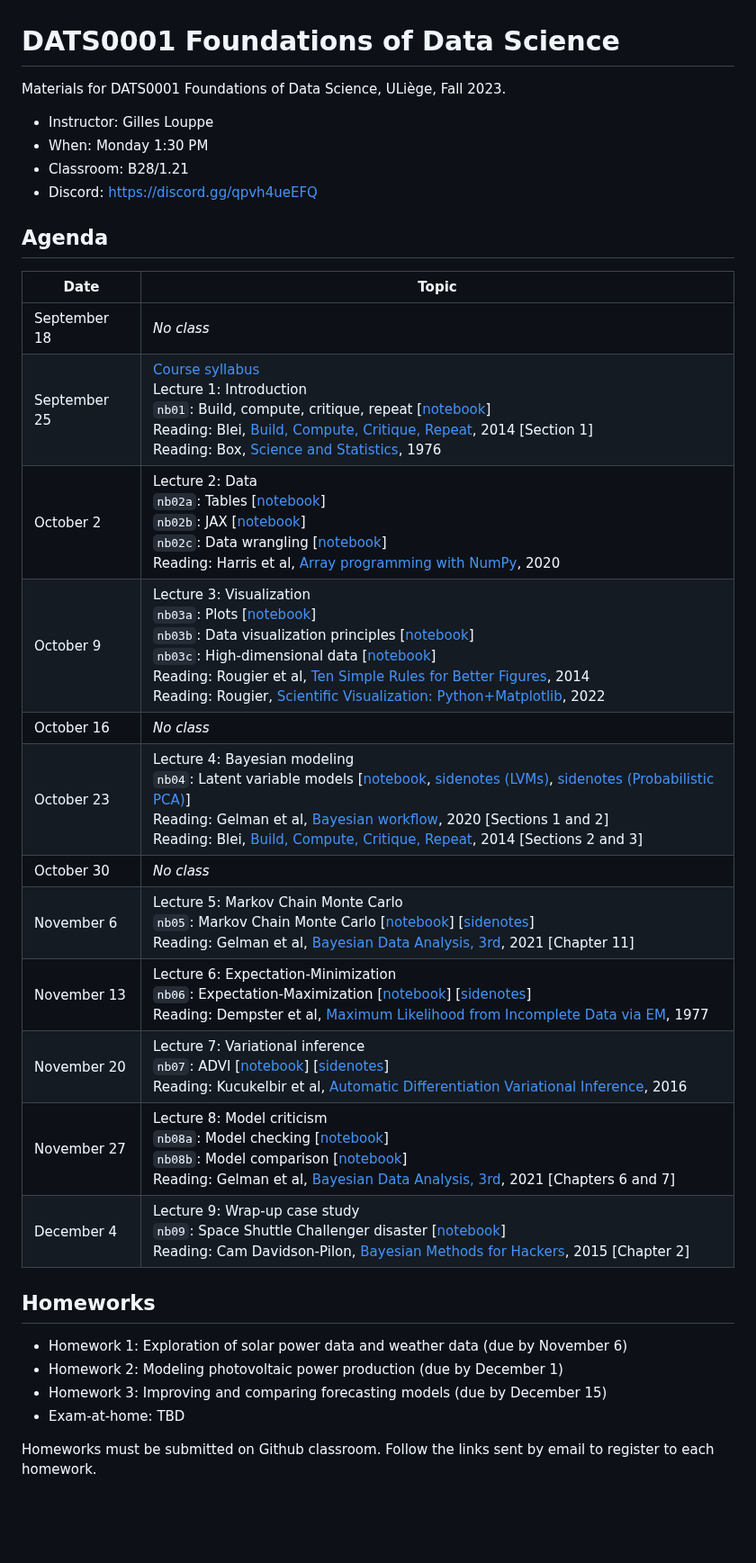
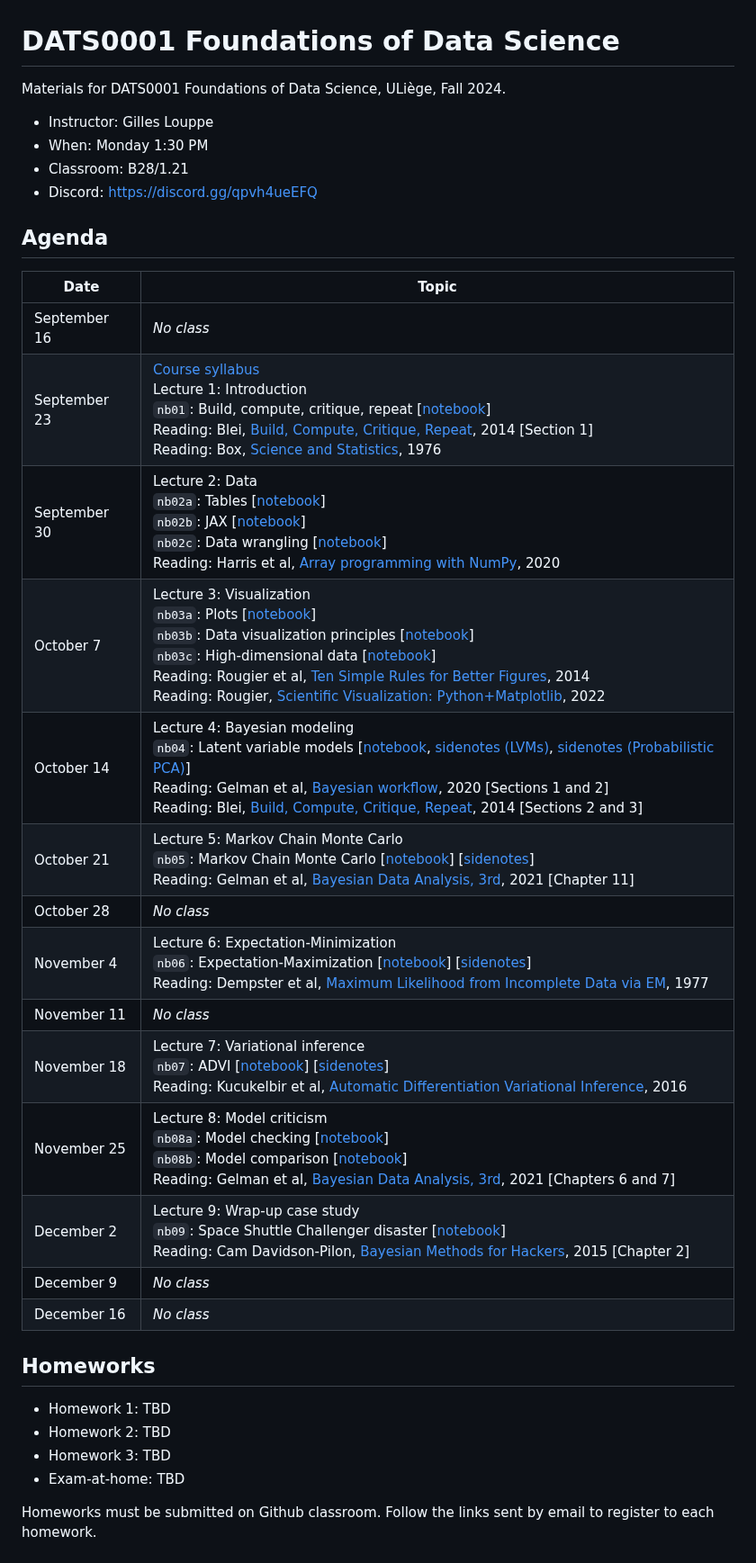
Before and after one commit to glouppe/dats0001-foundations-of-data-science, a Markdown page: README.md, the part around the change. Shown at 90% size. Rendered like a GitHub page; blank space fills up the shorter version.

Commit message:
reset for Fall 2024

```diff
--- a/README.md
+++ b/README.md
@@ -1,6 +1,6 @@
 # DATS0001 Foundations of Data Science
 
-Materials for DATS0001 Foundations of Data Science, ULiège, Fall 2023.
+Materials for DATS0001 Foundations of Data Science, ULiège, Fall 2024.
 
 - Instructor: Gilles Louppe
 - When: Monday 1:30 PM
@@ -11,24 +11,27 @@ Materials for DATS0001 Foundations of Data Science, ULiège, Fall 2023.
 
 | Date | Topic |
 | --- | --- |
-| September 18 | _No class_ |
-| September 25 | [Course syllabus](https://glouppe.github.io/dats0001-foundations-of-data-science/?p=course-syllabus.md)<br> Lecture 1: Introduction<br>`nb01`: Build, compute, critique, repeat [[notebook](./nb01-box-loop.ipynb)]<br>Reading: Blei, [Build, Compute, Critique, Repeat](http://www.cs.columbia.edu/~blei/fogm/2020F/readings/Blei2014.pdf), 2014 [Section 1]<br>Reading: Box, [Science and Statistics](https://www.jstor.org/stable/2286841), 1976|
-| October 2 | Lecture 2: Data<br>`nb02a`: Tables [[notebook](./nb02a-tables.ipynb)]<br>`nb02b`: JAX [[notebook](./nb02b-jax.ipynb)]<br>`nb02c`: Data wrangling [[notebook](./nb02c-data-wrangling.ipynb)]<br>Reading: Harris et al, [Array programming with NumPy](https://www.nature.com/articles/s41586-020-2649-2), 2020 |
-| October 9 | Lecture 3: Visualization <br>`nb03a`: Plots [[notebook](./nb03a-plots.ipynb)]<br>`nb03b`: Data visualization principles [[notebook](./nb03b-visualization.ipynb)]<br>`nb03c`: High-dimensional data [[notebook](./nb03c-high-dimensional-data.ipynb)]<br>Reading: Rougier et al, [Ten Simple Rules for Better Figures](https://journals.plos.org/ploscompbiol/article/file?id=10.1371/journal.pcbi.1003833&type=printable), 2014<br>Reading: Rougier, [Scientific Visualization: Python+Matplotlib](https://github.com/rougier/scientific-visualization-book), 2022 |
-| October 16 | _No class_ |
-| October 23 | Lecture 4: Bayesian modeling <br>`nb04`: Latent variable models [[notebook](./nb04-latent-variable-models.ipynb), [sidenotes (LVMs)](./pdf/lec04-lvm.pdf), [sidenotes (Probabilistic PCA)](./pdf/lec04-ppca.pdf)]<br>Reading: Gelman et al, [Bayesian workflow](https://arxiv.org/abs/2011.01808), 2020 [Sections 1 and 2]<br>Reading: Blei, [Build, Compute, Critique, Repeat](http://www.cs.columbia.edu/~blei/fogm/2020F/readings/Blei2014.pdf), 2014 [Sections 2 and 3] |
-| October 30 | _No class_ |
-| November 6 | Lecture 5: Markov Chain Monte Carlo<br>`nb05`: Markov Chain Monte Carlo [[notebook](./nb05-mcmc.ipynb)] [[sidenotes](./pdf/lec05-mcmc.pdf)]<br>Reading: Gelman et al, [Bayesian Data Analysis, 3rd](http://www.stat.columbia.edu/~gelman/book/BDA3.pdf), 2021 [Chapter 11] |
-| November 13 | Lecture 6: Expectation-Minimization <br>`nb06`: Expectation-Maximization [[notebook](./nb06-em.ipynb)] [[sidenotes](./pdf/lec06-em.pdf)]<br>Reading: Dempster et al, [Maximum Likelihood from Incomplete Data via EM](https://www.jstor.org/stable/2984875), 1977  |
-| November 20 | Lecture 7: Variational inference <br>`nb07`: ADVI [[notebook](./nb07-advi.ipynb)] [[sidenotes](./pdf/lec07-advi.pdf)]<br>Reading: Kucukelbir et al, [Automatic Differentiation Variational Inference](https://arxiv.org/abs/1603.00788), 2016 |
-| November 27 | Lecture 8: Model criticism<br>`nb08a`: Model checking [[notebook](./nb08a-model-checking.ipynb)]<br>`nb08b`: Model comparison [[notebook](./nb08b-model-comparison.ipynb)]<br>Reading: Gelman et al, [Bayesian Data Analysis, 3rd](http://www.stat.columbia.edu/~gelman/book/BDA3.pdf), 2021 [Chapters 6 and 7] |
-| December 4 | Lecture 9: Wrap-up case study<br>`nb09`: Space Shuttle Challenger disaster [[notebook](./nb09-space-shuttle-disaster.ipynb)]<br>Reading: Cam Davidson-Pilon, [Bayesian Methods for Hackers](https://camdavidsonpilon.github.io/Probabilistic-Programming-and-Bayesian-Methods-for-Hackers/#contents), 2015 [Chapter 2] |
+| September 16 | _No class_ |
+| September 23 | [Course syllabus](https://glouppe.github.io/dats0001-foundations-of-data-science/?p=course-syllabus.md)<br> Lecture 1: Introduction<br>`nb01`: Build, compute, critique, repeat [[notebook](./nb01-box-loop.ipynb)]<br>Reading: Blei, [Build, Compute, Critique, Repeat](http://www.cs.columbia.edu/~blei/fogm/2020F/readings/Blei2014.pdf), 2014 [Section 1]<br>Reading: Box, [Science and Statistics](https://www.jstor.org/stable/2286841), 1976|
+| September 30 | Lecture 2: Data<br>`nb02a`: Tables [[notebook](./nb02a-tables.ipynb)]<br>`nb02b`: JAX [[notebook](./nb02b-jax.ipynb)]<br>`nb02c`: Data wrangling [[notebook](./nb02c-data-wrangling.ipynb)]<br>Reading: Harris et al, [Array programming with NumPy](https://www.nature.com/articles/s41586-020-2649-2), 2020 |
+| October 7 | Lecture 3: Visualization <br>`nb03a`: Plots [[notebook](./nb03a-plots.ipynb)]<br>`nb03b`: Data visualization principles [[notebook](./nb03b-visualization.ipynb)]<br>`nb03c`: High-dimensional data [[notebook](./nb03c-high-dimensional-data.ipynb)]<br>Reading: Rougier et al, [Ten Simple Rules for Better Figures](https://journals.plos.org/ploscompbiol/article/file?id=10.1371/journal.pcbi.1003833&type=printable), 2014<br>Reading: Rougier, [Scientific Visualization: Python+Matplotlib](https://github.com/rougier/scientific-visualization-book), 2022 |
+| October 14 | Lecture 4: Bayesian modeling <br>`nb04`: Latent variable models [[notebook](./nb04-latent-variable-models.ipynb), [sidenotes (LVMs)](./pdf/lec04-lvm.pdf), [sidenotes (Probabilistic PCA)](./pdf/lec04-ppca.pdf)]<br>Reading: Gelman et al, [Bayesian workflow](https://arxiv.org/abs/2011.01808), 2020 [Sections 1 and 2]<br>Reading: Blei, [Build, Compute, Critique, Repeat](http://www.cs.columbia.edu/~blei/fogm/2020F/readings/Blei2014.pdf), 2014 [Sections 2 and 3] |
+| October 21 | Lecture 5: Markov Chain Monte Carlo<br>`nb05`: Markov Chain Monte Carlo [[notebook](./nb05-mcmc.ipynb)] [[sidenotes](./pdf/lec05-mcmc.pdf)]<br>Reading: Gelman et al, [Bayesian Data Analysis, 3rd](http://www.stat.columbia.edu/~gelman/book/BDA3.pdf), 2021 [Chapter 11] |
+| October 28 | _No class_ |
+| November 4 | Lecture 6: Expectation-Minimization <br>`nb06`: Expectation-Maximization [[notebook](./nb06-em.ipynb)] [[sidenotes](./pdf/lec06-em.pdf)]<br>Reading: Dempster et al, [Maximum Likelihood from Incomplete Data via EM](https://www.jstor.org/stable/2984875), 1977  |
+| November 11 | _No class_ |
+| November 18 | Lecture 7: Variational inference <br>`nb07`: ADVI [[notebook](./nb07-advi.ipynb)] [[sidenotes](./pdf/lec07-advi.pdf)]<br>Reading: Kucukelbir et al, [Automatic Differentiation Variational Inference](https://arxiv.org/abs/1603.00788), 2016 |
+| November 25 | Lecture 8: Model criticism<br>`nb08a`: Model checking [[notebook](./nb08a-model-checking.ipynb)]<br>`nb08b`: Model comparison [[notebook](./nb08b-model-comparison.ipynb)]<br>Reading: Gelman et al, [Bayesian Data Analysis, 3rd](http://www.stat.columbia.edu/~gelman/book/BDA3.pdf), 2021 [Chapters 6 and 7] |
+| December 2 | Lecture 9: Wrap-up case study<br>`nb09`: Space Shuttle Challenger disaster [[notebook](./nb09-space-shuttle-disaster.ipynb)]<br>Reading: Cam Davidson-Pilon, [Bayesian Methods for Hackers](https://camdavidsonpilon.github.io/Probabilistic-Programming-and-Bayesian-Methods-for-Hackers/#contents), 2015 [Chapter 2] |
+| December 9 | _No class_ |
+| December 16 | _No class_ |
+
 
 ## Homeworks
 
-- Homework 1: Exploration of solar power data and weather data (due by November 6)
-- Homework 2: Modeling photovoltaic power production (due by December 1)
-- Homework 3: Improving and comparing forecasting models (due by December 15)
+- Homework 1: TBD
+- Homework 2: TBD
+- Homework 3: TBD
 - Exam-at-home: TBD
 
 Homeworks must be submitted on Github classroom. Follow the links sent by email to register to each homework.
```
